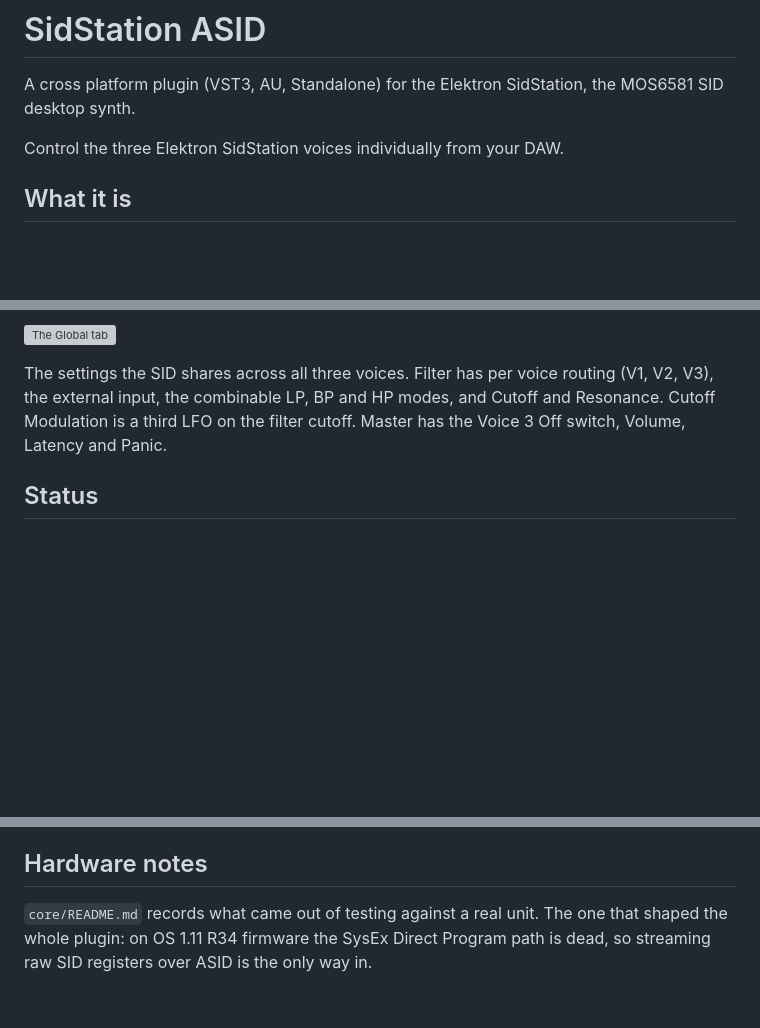
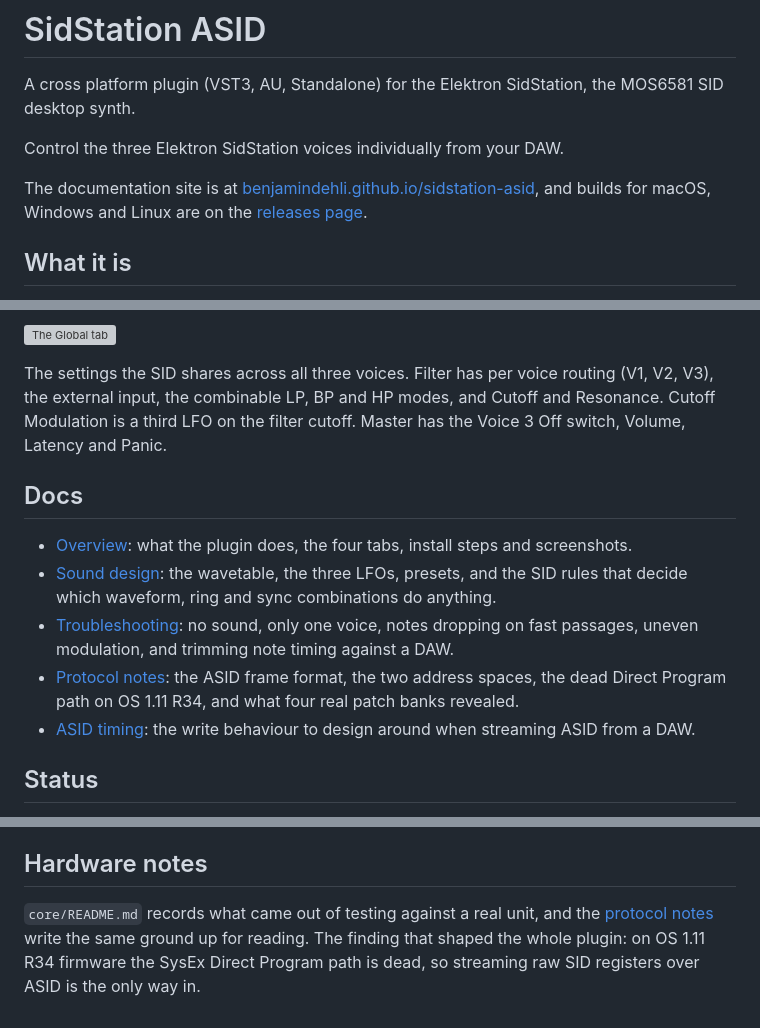
Before and after one commit to benjamindehli/sidstation-asid, a Markdown page: README.md, 3 parts joined by grey strips. Rendered like a GitHub page; blank space fills up the shorter version; grey boxes are pictures that could not be loaded.

Commit message:
Link the docs site from the README

```diff
--- a/README.md
+++ b/README.md
@@ -3,6 +3,8 @@
 A cross platform plugin (VST3, AU, Standalone) for the Elektron SidStation, the MOS6581 SID desktop synth.
 
 Control the three Elektron SidStation voices individually from your DAW.
+
+The documentation site is at [benjamindehli.github.io/sidstation-asid](https://benjamindehli.github.io/sidstation-asid/), and builds for macOS, Windows and Linux are on the [releases page](https://github.com/benjamindehli/sidstation-asid/releases/latest).
 
 ## What it is
 
@@ -61,6 +63,14 @@ Two LFOs for this voice, one on pitch and one on pulse width. Each has a shape,
 
 The settings the SID shares across all three voices. Filter has per voice routing (V1, V2, V3), the external input, the combinable LP, BP and HP modes, and Cutoff and Resonance. Cutoff Modulation is a third LFO on the filter cutoff. Master has the Voice 3 Off switch, Volume, Latency and Panic.
 
+## Docs
+
+- [Overview](https://benjamindehli.github.io/sidstation-asid/): what the plugin does, the four tabs, install steps and screenshots.
+- [Sound design](https://benjamindehli.github.io/sidstation-asid/sound-design/): the wavetable, the three LFOs, presets, and the SID rules that decide which waveform, ring and sync combinations do anything.
+- [Troubleshooting](https://benjamindehli.github.io/sidstation-asid/troubleshooting/): no sound, only one voice, notes dropping on fast passages, uneven modulation, and trimming note timing against a DAW.
+- [Protocol notes](https://benjamindehli.github.io/sidstation-asid/protocol/): the ASID frame format, the two address spaces, the dead Direct Program path on OS 1.11 R34, and what four real patch banks revealed.
+- [ASID timing](https://benjamindehli.github.io/sidstation-asid/asid-timing/): the write behaviour to design around when streaming ASID from a DAW.
+
 ## Status
 
 - Usable for playing the three voices.
@@ -114,4 +124,4 @@ That writes AVIF and WebP at 466, 932 and 1444 wide into `docs/assets/screenshot
 
 ## Hardware notes
 
-`core/README.md` records what came out of testing against a real unit. The one that shaped the whole plugin: on OS 1.11 R34 firmware the SysEx Direct Program path is dead, so streaming raw SID registers over ASID is the only way in.
+`core/README.md` records what came out of testing against a real unit, and the [protocol notes](https://benjamindehli.github.io/sidstation-asid/protocol/) write the same ground up for reading. The finding that shaped the whole plugin: on OS 1.11 R34 firmware the SysEx Direct Program path is dead, so streaming raw SID registers over ASID is the only way in.
```
